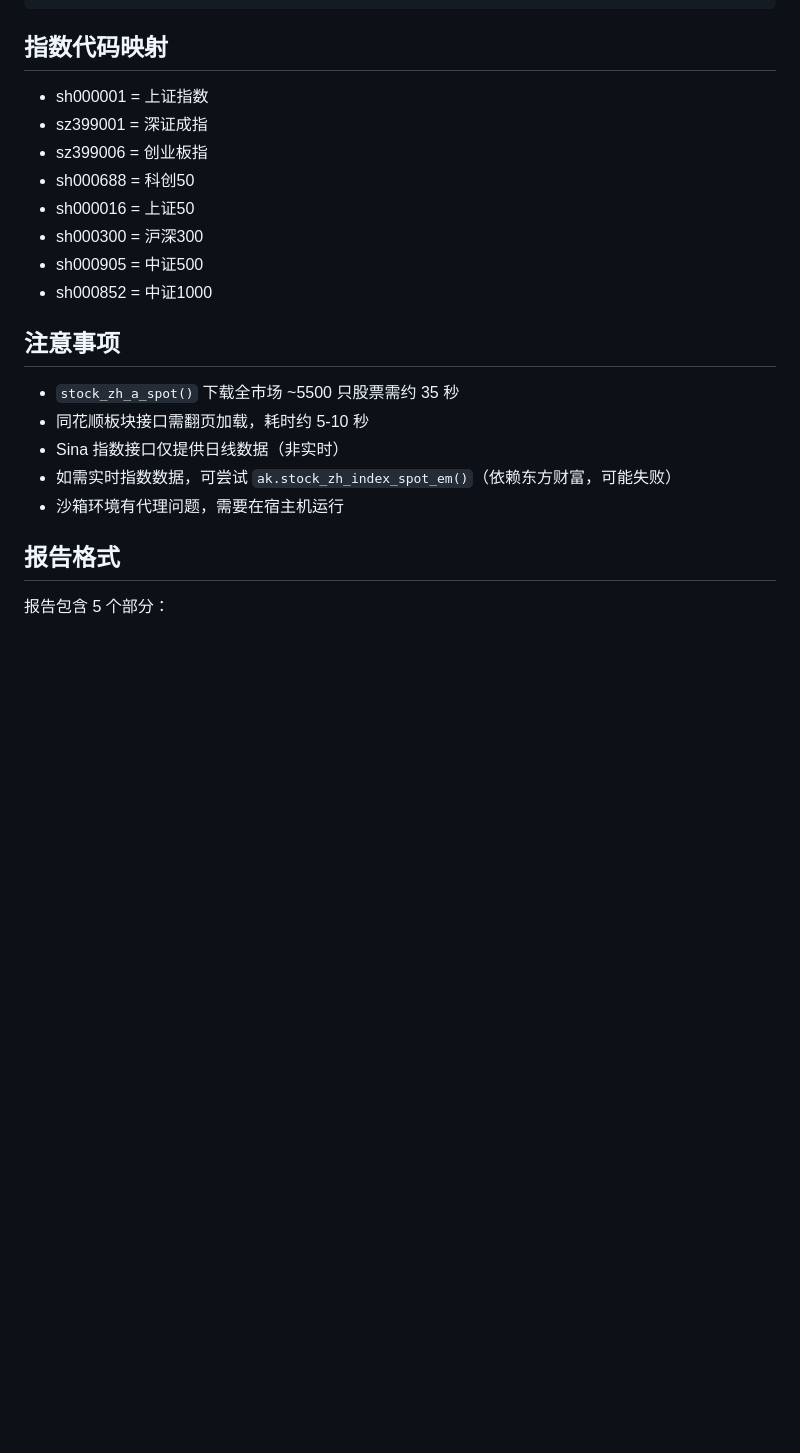
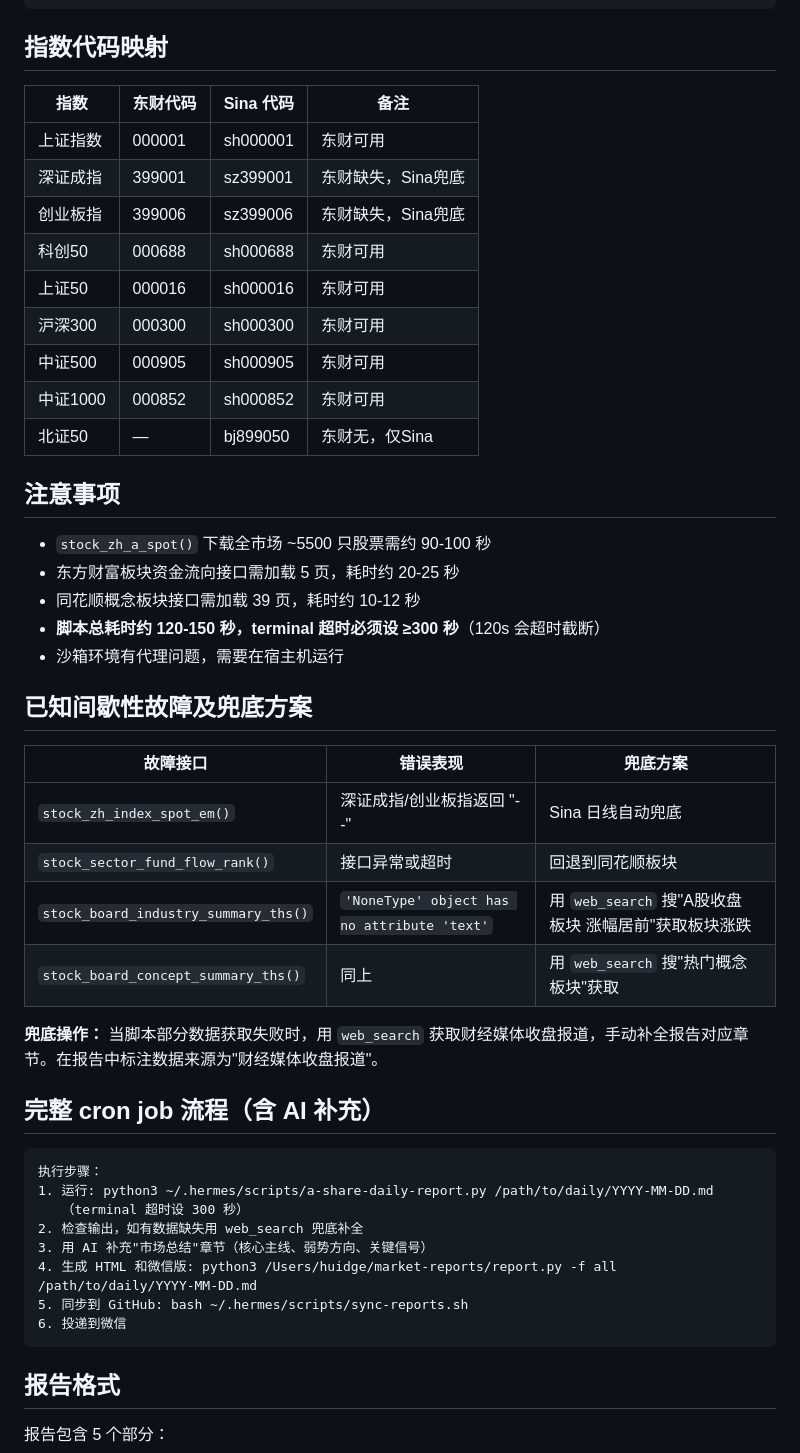
Before and after one commit to huidge/hermes-skills, a Markdown page: data-science/a-share-report-akshare/SKILL.md, the part around one of its changes. Drawn GitHub-style; blank space fills up the shorter version.

Commit message:
Auto-sync skills 2026-04-21 23:06:47

````diff
--- a/data-science/a-share-report-akshare/SKILL.md
+++ b/data-science/a-share-report-akshare/SKILL.md
@@ -76,21 +78,49 @@ python3 ~/.hermes/scripts/a-share-daily-report.py /path/to/output.md
 ```
 
 ## 指数代码映射
-- sh000001 = 上证指数
-- sz399001 = 深证成指
-- sz399006 = 创业板指
-- sh000688 = 科创50
-- sh000016 = 上证50
-- sh000300 = 沪深300
-- sh000905 = 中证500
-- sh000852 = 中证1000
+
+| 指数 | 东财代码 | Sina 代码 | 备注 |
+|------|---------|-----------|------|
+| 上证指数 | 000001 | sh000001 | 东财可用 |
+| 深证成指 | 399001 | sz399001 | 东财缺失，Sina兜底 |
+| 创业板指 | 399006 | sz399006 | 东财缺失，Sina兜底 |
+| 科创50 | 000688 | sh000688 | 东财可用 |
+| 上证50 | 000016 | sh000016 | 东财可用 |
+| 沪深300 | 000300 | sh000300 | 东财可用 |
+| 中证500 | 000905 | sh000905 | 东财可用 |
+| 中证1000 | 000852 | sh000852 | 东财可用 |
+| 北证50 | — | bj899050 | 东财无，仅Sina |
 
 ## 注意事项
-- `stock_zh_a_spot()` 下载全市场 ~5500 只股票需约 35 秒
-- 同花顺板块接口需翻页加载，耗时约 5-10 秒
-- Sina 指数接口仅提供日线数据（非实时）
-- 如需实时指数数据，可尝试 `ak.stock_zh_index_spot_em()`（依赖东方财富，可能失败）
+- `stock_zh_a_spot()` 下载全市场 ~5500 只股票需约 90-100 秒
+- 东方财富板块资金流向接口需加载 5 页，耗时约 20-25 秒
+- 同花顺概念板块接口需加载 39 页，耗时约 10-12 秒
+- **脚本总耗时约 120-150 秒，terminal 超时必须设 ≥300 秒**（120s 会超时截断）
 - 沙箱环境有代理问题，需要在宿主机运行
+
+## 已知间歇性故障及兜底方案
+
+| 故障接口 | 错误表现 | 兜底方案 |
+|---------|---------|---------|
+| `stock_zh_index_spot_em()` | 深证成指/创业板指返回 "--" | Sina 日线自动兜底 |
+| `stock_sector_fund_flow_rank()` | 接口异常或超时 | 回退到同花顺板块 |
+| `stock_board_industry_summary_ths()` | `'NoneType' object has no attribute 'text'` | 用 `web_search` 搜"A股收盘 板块 涨幅居前"获取板块涨跌 |
+| `stock_board_concept_summary_ths()` | 同上 | 用 `web_search` 搜"热门概念 板块"获取 |
+
+**兜底操作：** 当脚本部分数据获取失败时，用 `web_search` 获取财经媒体收盘报道，手动补全报告对应章节。在报告中标注数据来源为"财经媒体收盘报道"。
+
+## 完整 cron job 流程（含 AI 补充）
+
+```
+执行步骤：
+1. 运行: python3 ~/.hermes/scripts/a-share-daily-report.py /path/to/daily/YYYY-MM-DD.md
+   （terminal 超时设 300 秒）
+2. 检查输出，如有数据缺失用 web_search 兜底补全
+3. 用 AI 补充"市场总结"章节（核心主线、弱势方向、关键信号）
+4. 生成 HTML 和微信版: python3 /Users/huidge/market-reports/report.py -f all /path/to/daily/YYYY-MM-DD.md
+5. 同步到 GitHub: bash ~/.hermes/scripts/sync-reports.sh
+6. 投递到微信
+```
 
 ## 报告格式
 报告包含 5 个部分：
````
Also changed, not shown: other parts of data-science/a-share-report-akshare/SKILL.md (+14 -12 lines).
